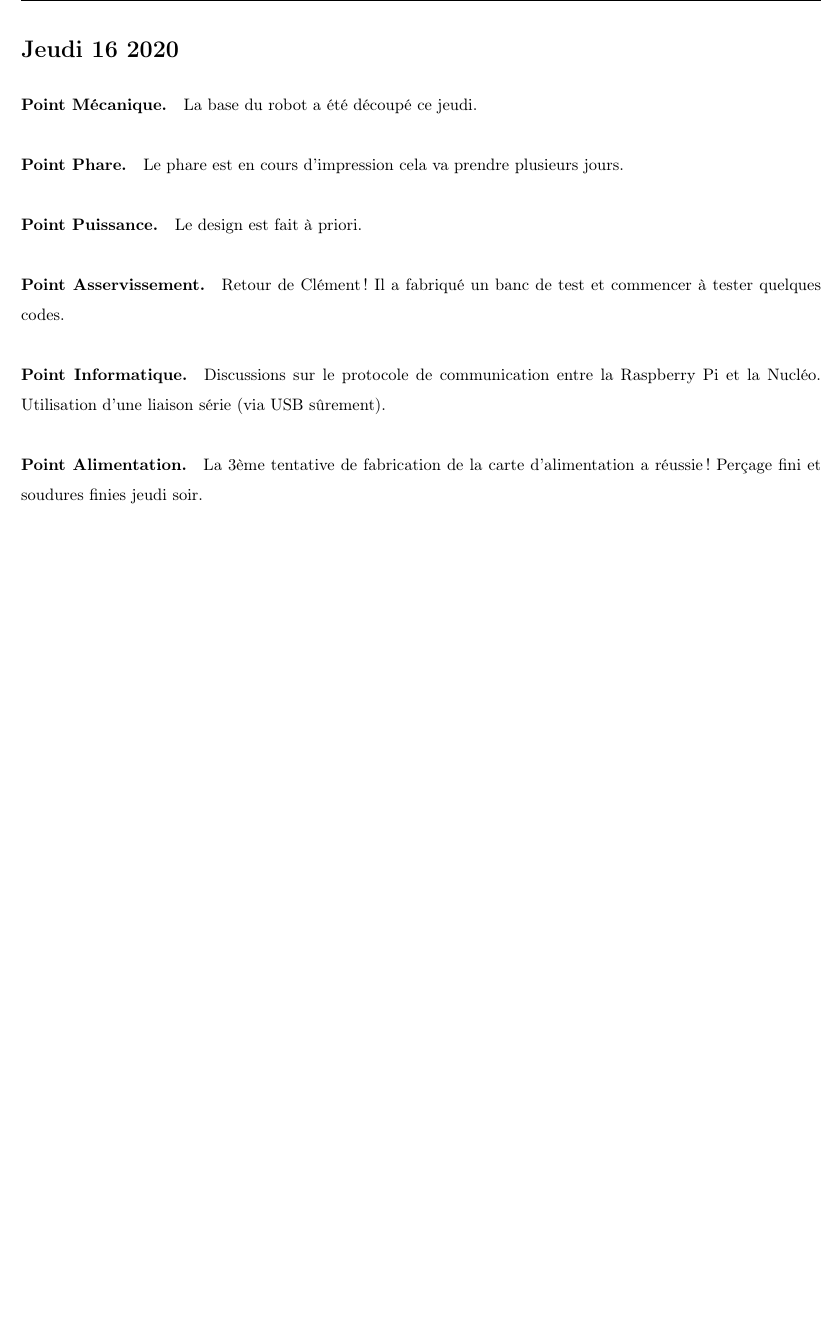
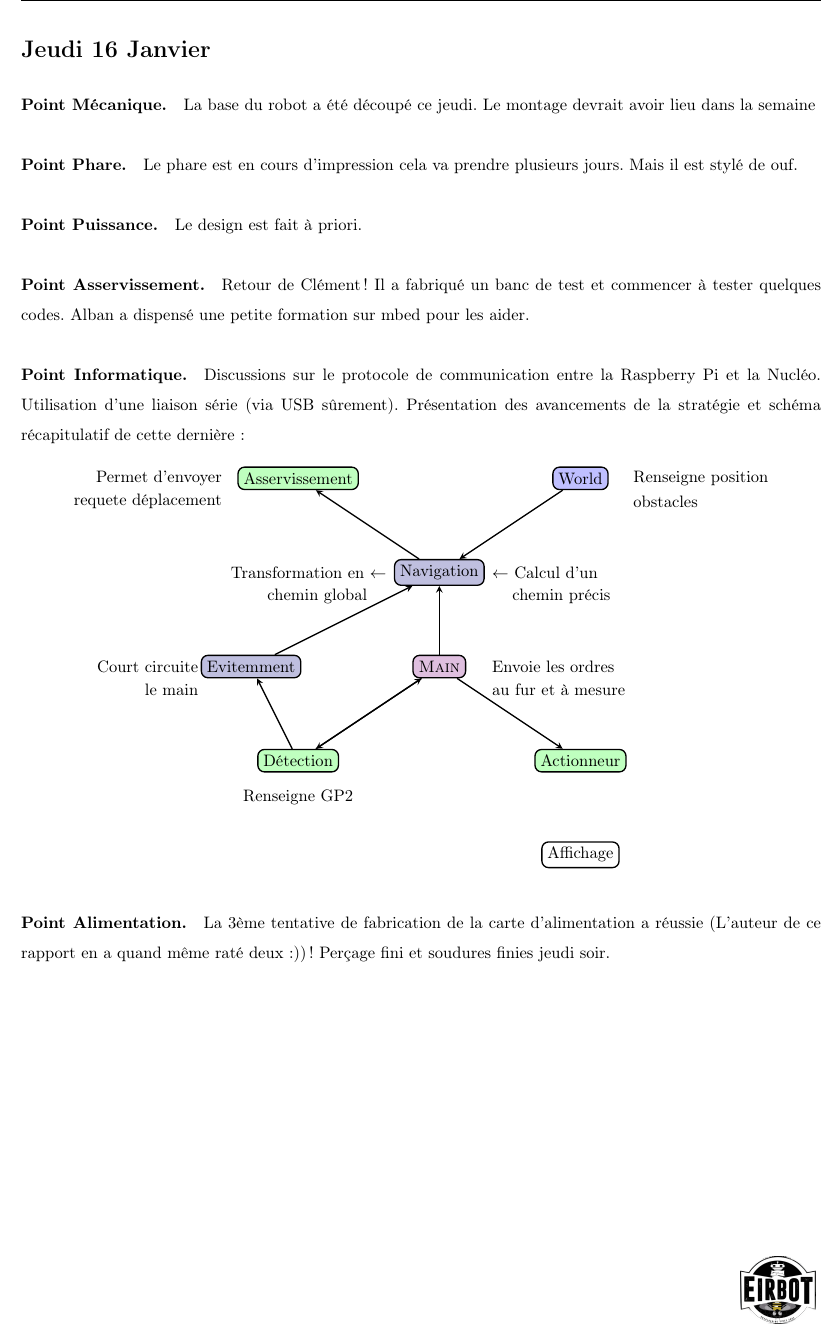
Before and after one commit to eirbot/eirbot2020-1A, a LaTeX document (reunion/reunion.tex): part of page 14 of 14, cut so that both start at the same text, the shorter picture padded with empty space. Compiled offline with pdfLaTeX.

Commit message:
Maj rapport reu

```diff
--- a/reunion/reunion.tex
+++ b/reunion/reunion.tex
@@ -355,21 +355,65 @@ schéma électrique est disponible dans les descriptions.
 
 
 \newpage
-\section*{Jeudi 16 2020}
+\section*{Jeudi 16 Janvier}
 \paragraph{Point Mécanique.}
-La base du robot a été découpé ce jeudi.
+La base du robot a été découpé ce jeudi. Le montage devrait avoir lieu dans la semaine
 \paragraph{Point Phare.}
-Le phare est en cours d'impression cela va prendre plusieurs jours.
+Le phare est en cours d'impression cela va prendre plusieurs jours. Mais il est
+stylé de ouf.
 \paragraph{Point Puissance.}
 Le design est fait à priori.
 \paragraph{Point Asservissement.}
-Retour de Clément ! Il a fabriqué un banc de test et commencer à tester quelques codes.
+Retour de Clément ! Il a fabriqué un banc de test et commencer à tester quelques
+codes. Alban a dispensé une petite formation sur mbed pour les aider.
 \paragraph{Point Informatique.}
 Discussions sur le protocole de communication entre la Raspberry Pi et la
 Nucléo. Utilisation d'une liaison série (via USB sûrement).
+Présentation des avancements de la stratégie et schéma récapitulatif de cette dernière :
+\begin{center}
+  \begin{tikzpicture}
+  \tikzstyle{lien}=[->,>=stealth,rounded corners=20pt,thick]
+\tikzset{individu/.style={draw,thick,fill=#1!25},
+individu/.default={white}, rounded corners=4pt}
+\node[individu=violet] (A) at (0,0){\textsc{Main}};
+\draw(1,0) node[right]{Envoie les ordres};
+\draw(1,-0.5) node[right]{au fur et à mesure};
+\node[individu=blue!50!black] (B) at (0,2){Navigation};
+\draw(1,2) node[right]{$\leftarrow$ Calcul d'un};
+\draw(1,1.5) node[right]{\; \; chemin précis};
+\draw(-1,2) node[left]{Transformation en $\leftarrow$};
+\draw(-1,1.5) node[left]{chemin global \;\;\;};
+
+\node[individu=blue] (C) at (3,4){World};
+\draw (4,4) node[right]{Renseigne position};
+\draw (4,3.5) node[right]{obstacles};
+\node[individu=green] (D) at (-3,4){Asservissement};
+\draw (-4.5,4) node[left]{Permet d'envoyer};
+\draw (-4.5,3.5) node[left]{requete déplacement};
+\node[individu=blue!50!black] (E) at (-4,0){Evitemment};
+\draw (-5,0) node[left]{Court circuite};
+\draw (-5,-0.5) node[left]{le main};
+\node[individu=green] (F) at (-3,-2){Détection};
+\draw (-3,-2.5) node[below]{Renseigne GP2};
+\node[individu=green] (G) at (3,-2){Actionneur};
+\node[individu] (H) at (3,-4){Affichage};
+
+\draw[lien] (A) -- (B);
+\draw[lien] (A) -- (F);
+\draw[lien] (A) -- (G);
+\draw[lien] (F) -- (A);
+\draw[lien] (B) -- (D);
+\draw[lien] (C) -- (B);
+\draw[lien] (E) -- (B);
+\draw[lien] (F) -- (E);
+
+
+  \end{tikzpicture}
+\end{center}
+
 \paragraph{Point Alimentation.}
-La 3ème tentative de fabrication de la carte d'alimentation a réussie ! Perçage
-fini et soudures finies jeudi soir.
+La 3ème tentative de fabrication de la carte d'alimentation a réussie (L'auteur
+de ce rapport en a quand même raté deux :)) ! Perçage fini et soudures finies jeudi soir.
 
 \newpage
 \end{spacing}
```
Also changed, not shown: reunion/reunion.pdf.
